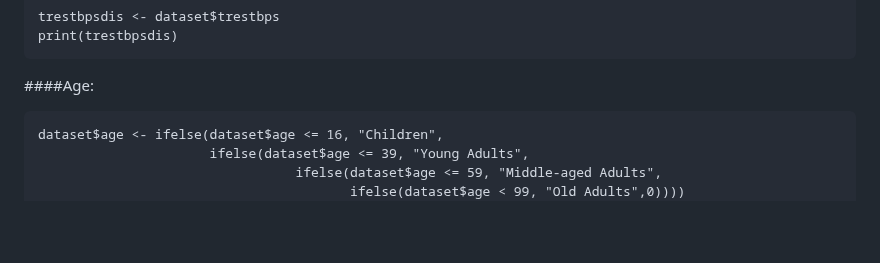
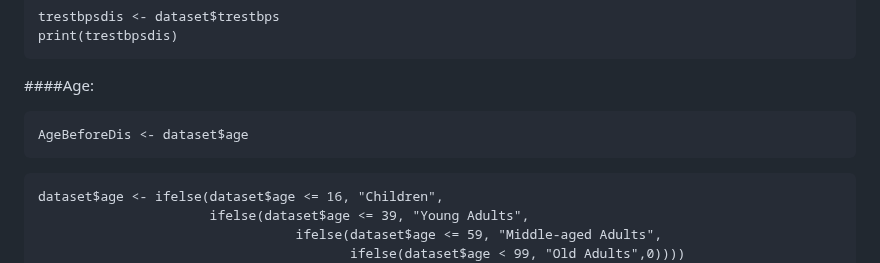
Before and after one commit to SulizLina/Heart-Disease, a Markdown page: heartdisease.md, the part around the change. Drawn GitHub-style; blank space fills up the shorter version.

````diff
--- a/heartdisease.md
+++ b/heartdisease.md
@@ -360,6 +360,10 @@ trestbpsdis <- dataset$trestbps
 print(trestbpsdis)
 ```
 ####Age:
+```{r}
+AgeBeforeDis <- dataset$age
+```
+
 ```{r}
 dataset$age <- ifelse(dataset$age <= 16, "Children",
                       ifelse(dataset$age <= 39, "Young Adults",
````
